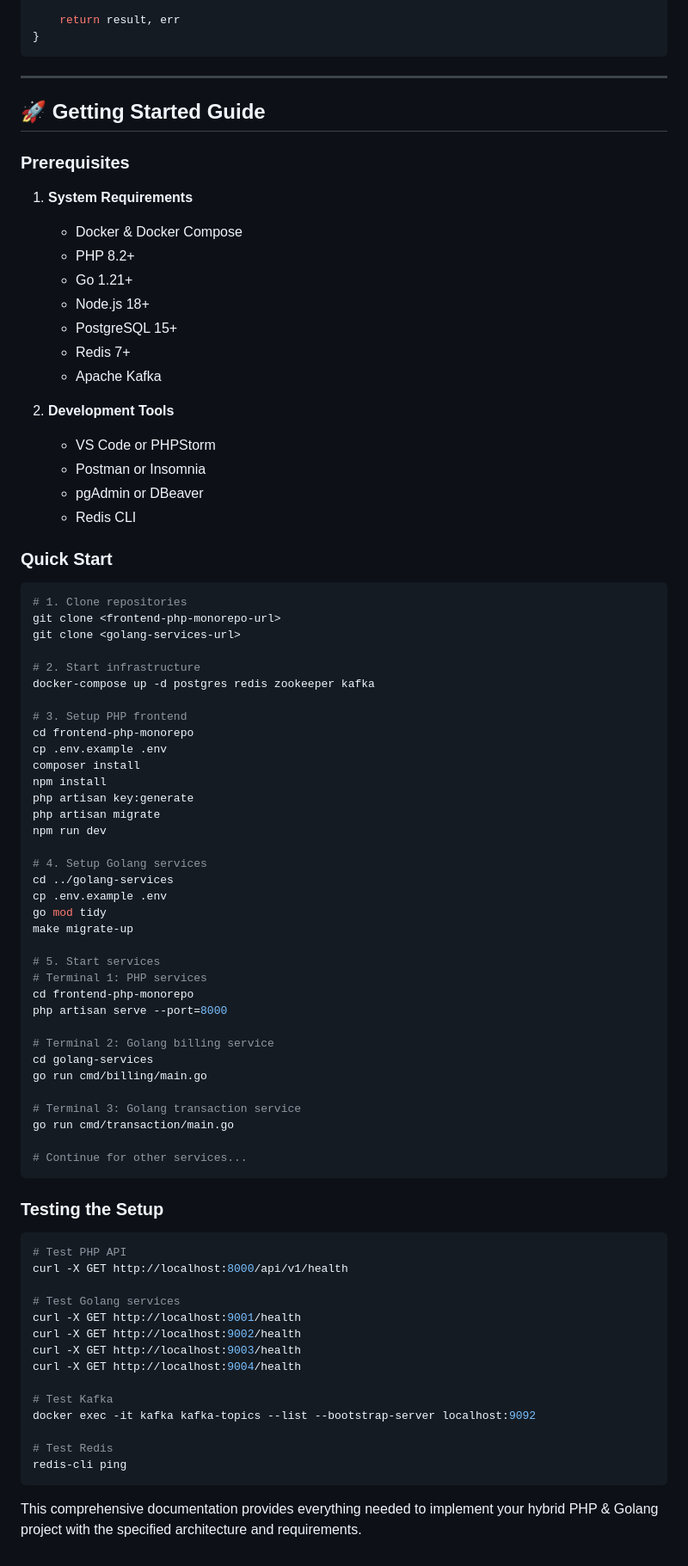
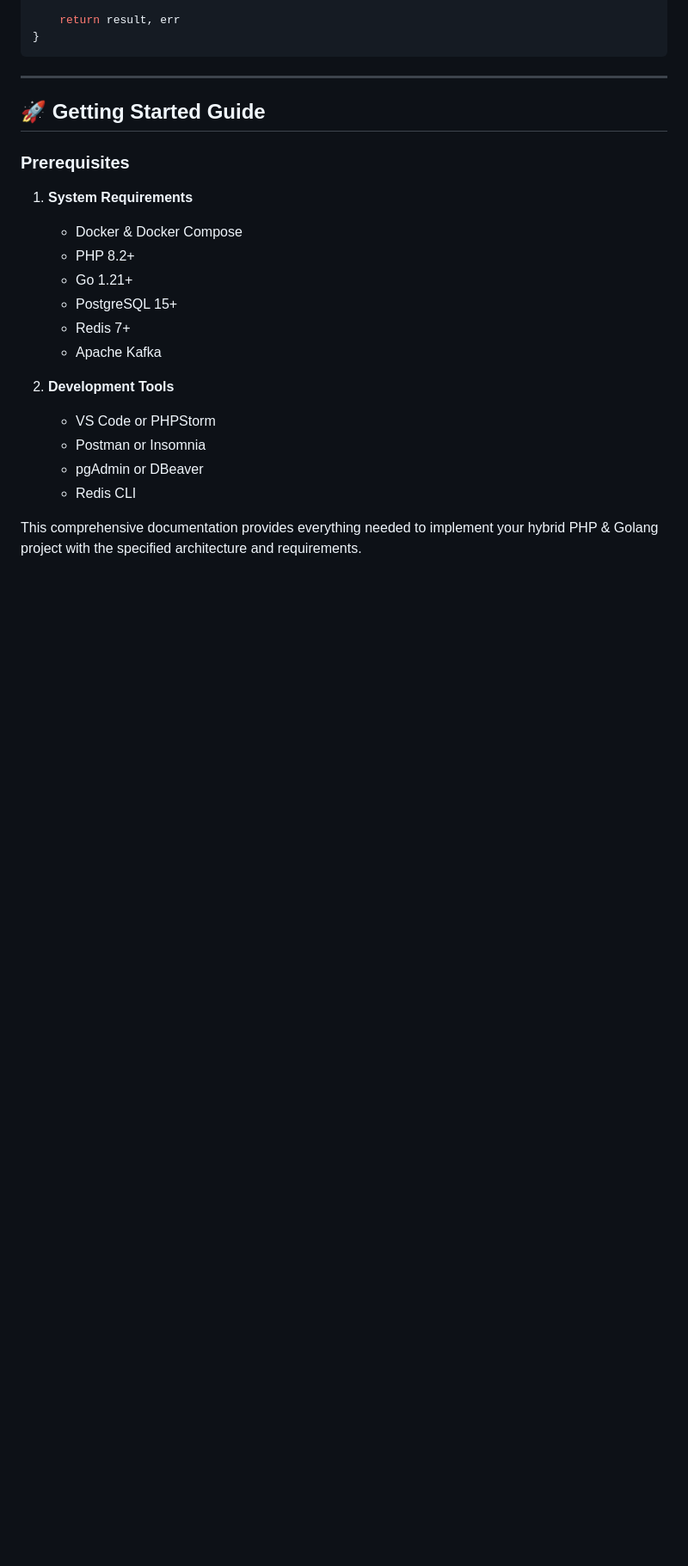
Before and after one commit to jaroteko18/labs, a Markdown page: hybrid-php-golang-project-documentation.md, the part around the change. Shown at 86% size. Drawn GitHub-style; blank space fills up the shorter version.

````diff
--- a/hybrid-php-golang-project-documentation.md
+++ b/hybrid-php-golang-project-documentation.md
@@ -1435,7 +1435,6 @@ func (c *Cache) Remember(ctx context.Context, key string, ttl time.Duration, fn
    - Docker & Docker Compose
    - PHP 8.2+
    - Go 1.21+
-   - Node.js 18+
    - PostgreSQL 15+
    - Redis 7+
    - Apache Kafka
@@ -1446,63 +1445,4 @@ func (c *Cache) Remember(ctx context.Context, key string, ttl time.Duration, fn
    - pgAdmin or DBeaver
    - Redis CLI
 
-### Quick Start
-
-```bash
-# 1. Clone repositories
-git clone <frontend-php-monorepo-url>
-git clone <golang-services-url>
-
-# 2. Start infrastructure
-docker-compose up -d postgres redis zookeeper kafka
-
-# 3. Setup PHP frontend
-cd frontend-php-monorepo
-cp .env.example .env
-composer install
-npm install
-php artisan key:generate
-php artisan migrate
-npm run dev
-
-# 4. Setup Golang services
-cd ../golang-services
-cp .env.example .env
-go mod tidy
-make migrate-up
-
-# 5. Start services
-# Terminal 1: PHP services
-cd frontend-php-monorepo
-php artisan serve --port=8000
-
-# Terminal 2: Golang billing service
-cd golang-services
-go run cmd/billing/main.go
-
-# Terminal 3: Golang transaction service
-go run cmd/transaction/main.go
-
-# Continue for other services...
-```
-
-### Testing the Setup
-
-```bash
-# Test PHP API
-curl -X GET http://localhost:8000/api/v1/health
-
-# Test Golang services
-curl -X GET http://localhost:9001/health
-curl -X GET http://localhost:9002/health
-curl -X GET http://localhost:9003/health
-curl -X GET http://localhost:9004/health
-
-# Test Kafka
-docker exec -it kafka kafka-topics --list --bootstrap-server localhost:9092
-
-# Test Redis
-redis-cli ping
-```
-
 This comprehensive documentation provides everything needed to implement your hybrid PHP & Golang project with the specified architecture and requirements.
````
